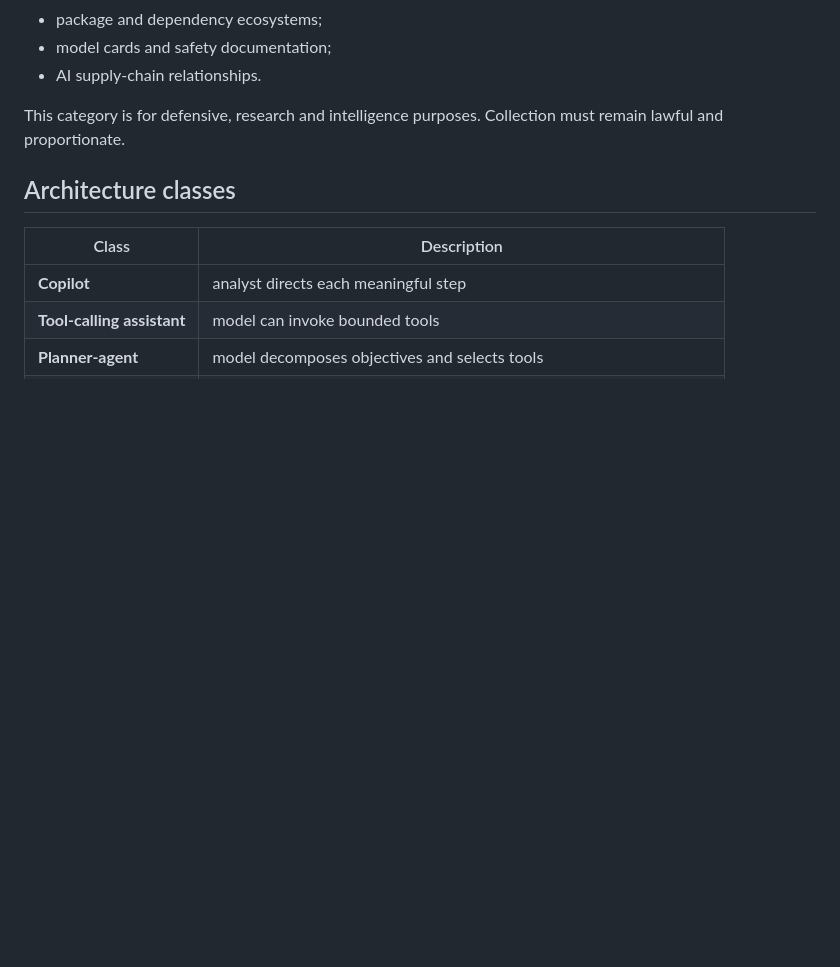
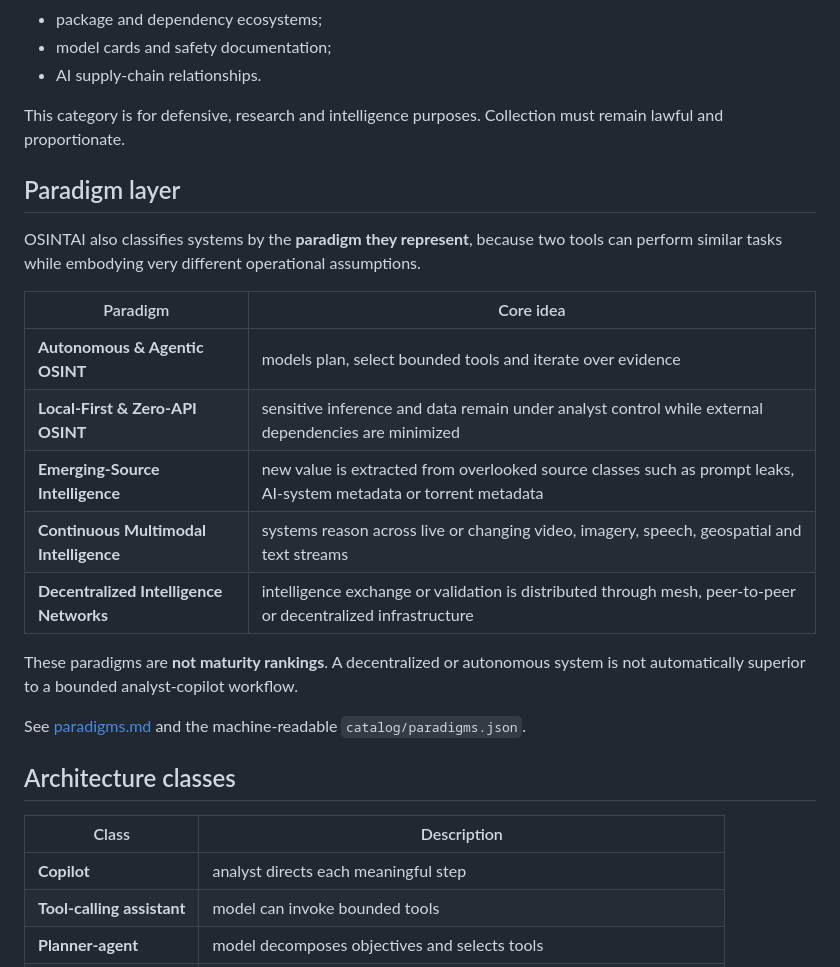
Before and after one commit to Ridd1kulusC0d3r/OSINTAI, a Markdown page: docs/taxonomy.md, the part around the change. GitHub-like rendering; blank space fills up the shorter version.

Commit message:
docs: extend taxonomy with paradigm layer

```diff
--- a/docs/taxonomy.md
+++ b/docs/taxonomy.md
@@ -92,6 +92,23 @@ A distinct domain studies publicly observable AI systems and ecosystems, includi
 
 This category is for defensive, research and intelligence purposes. Collection must remain lawful and proportionate.
 
+
+## Paradigm layer
+
+OSINTAI also classifies systems by the **paradigm they represent**, because two tools can perform similar tasks while embodying very different operational assumptions.
+
+| Paradigm | Core idea |
+|---|---|
+| **Autonomous & Agentic OSINT** | models plan, select bounded tools and iterate over evidence |
+| **Local-First & Zero-API OSINT** | sensitive inference and data remain under analyst control while external dependencies are minimized |
+| **Emerging-Source Intelligence** | new value is extracted from overlooked source classes such as prompt leaks, AI-system metadata or torrent metadata |
+| **Continuous Multimodal Intelligence** | systems reason across live or changing video, imagery, speech, geospatial and text streams |
+| **Decentralized Intelligence Networks** | intelligence exchange or validation is distributed through mesh, peer-to-peer or decentralized infrastructure |
+
+These paradigms are **not maturity rankings**. A decentralized or autonomous system is not automatically superior to a bounded analyst-copilot workflow.
+
+See [paradigms.md](paradigms.md) and the machine-readable `catalog/paradigms.json`.
+
 ## Architecture classes
 
 | Class | Description |
```
